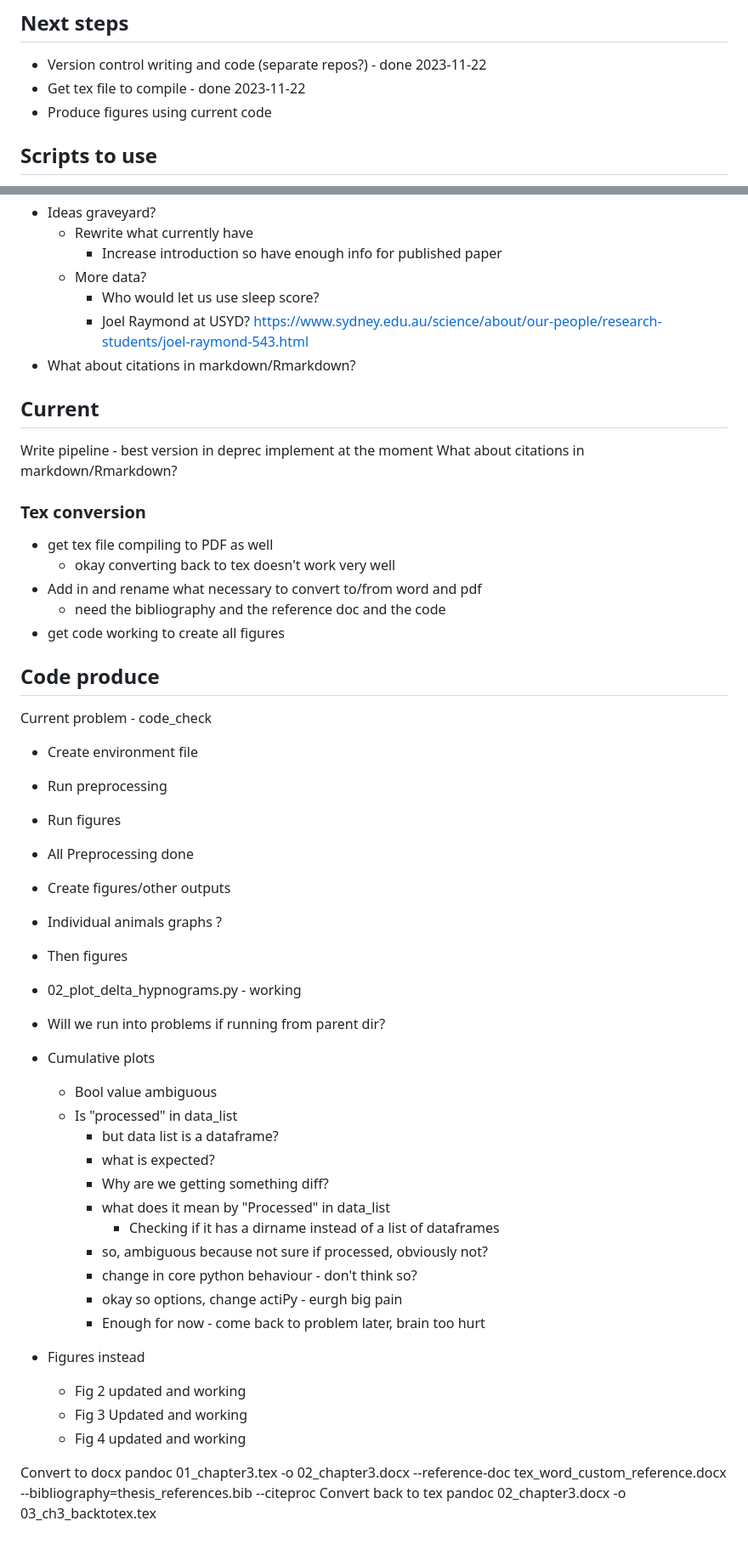
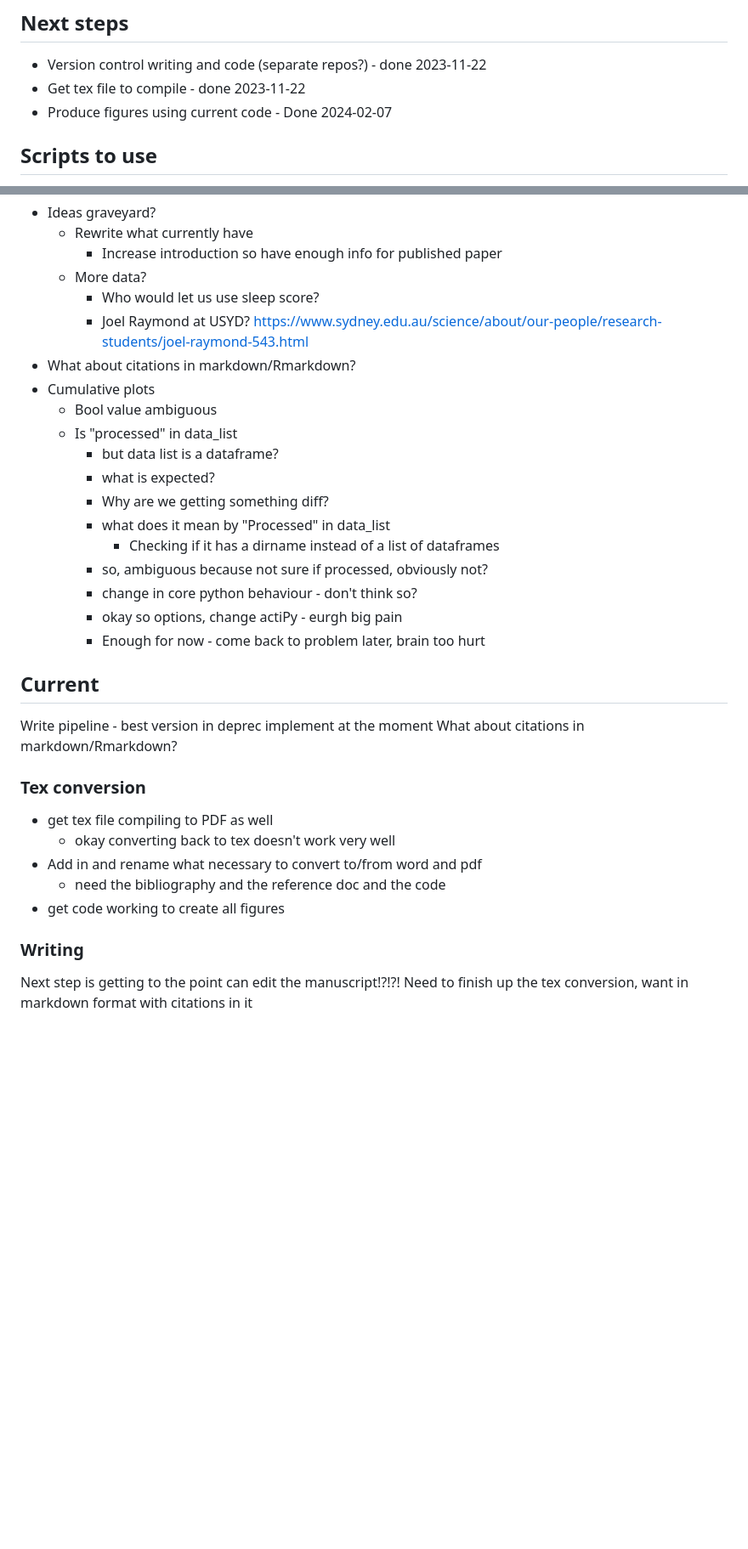
Before and after one commit to aa-fisk/LL_paper, a Markdown page: LL_project.md, 2 parts joined by grey strips. Shown: that part at 85% size. GitHub-like rendering; blank space fills up the shorter version.

Commit message:
Updates notes at end of figure code check

```diff
--- a/LL_project.md
+++ b/LL_project.md
@@ -37,7 +37,7 @@ LL_project
 ## Next steps
 - Version control writing and code (separate repos?) - done 2023-11-22
 - Get tex file to compile - done 2023-11-22
-- Produce figures using current code
+- Produce figures using current code - Done 2024-02-07
 
 ## Scripts to use
 
@@ -89,6 +89,18 @@ Analysis files taken from
         - Joel Raymond at USYD?
         https://www.sydney.edu.au/science/about/our-people/research-students/joel-raymond-543.html
 - What about citations in markdown/Rmarkdown?
+- Cumulative plots
+    - Bool value ambiguous
+    - Is "processed" in data_list
+        - but data list is a dataframe?
+        - what is expected?
+        - Why are we getting something diff?
+        - what does it mean by "Processed" in data_list
+            - Checking if it has a dirname instead of a list of dataframes
+        - so, ambiguous because not sure if processed, obviously not?
+        - change in core python behaviour - don't think so?
+        - okay so options, change actiPy - eurgh big pain
+        - Enough for now - come back to problem later, brain too hurt
 
 
 
@@ -105,40 +117,8 @@ What about citations in markdown/Rmarkdown?
     - need the bibliography and the reference doc and the code
 - get code working to create all figures
 
+### Writing
 
-## Code produce
-Current problem - code_check
-- Create environment file
-- Run preprocessing
-- Run figures
-
-
-- All Preprocessing done
-- Create figures/other outputs
-- Individual animals graphs ?
-- Then figures
-- 02_plot_delta_hypnograms.py - working
-- Will we run into problems if running from parent dir?
-- Cumulative plots
-    - Bool value ambiguous
-    - Is "processed" in data_list
-        - but data list is a dataframe?
-        - what is expected?
-        - Why are we getting something diff?
-        - what does it mean by "Processed" in data_list
-            - Checking if it has a dirname instead of a list of dataframes
-        - so, ambiguous because not sure if processed, obviously not?
-        - change in core python behaviour - don't think so?
-        - okay so options, change actiPy - eurgh big pain
-        - Enough for now - come back to problem later, brain too hurt
-- Figures instead
-    - Fig 2 updated and working
-    - Fig 3 Updated and working
-    - Fig 4 updated and working
-
-
-
-Convert to docx
-    pandoc 01_chapter3.tex -o 02_chapter3.docx --reference-doc tex_word_custom_reference.docx --bibliography=thesis_references.bib --citeproc
-Convert back to tex
-    pandoc 02_chapter3.docx -o 03_ch3_backtotex.tex
+Next step is getting to the point can edit the manuscript!?!?!
+Need to finish up the tex conversion, want in markdown format
+with citations in it
```
